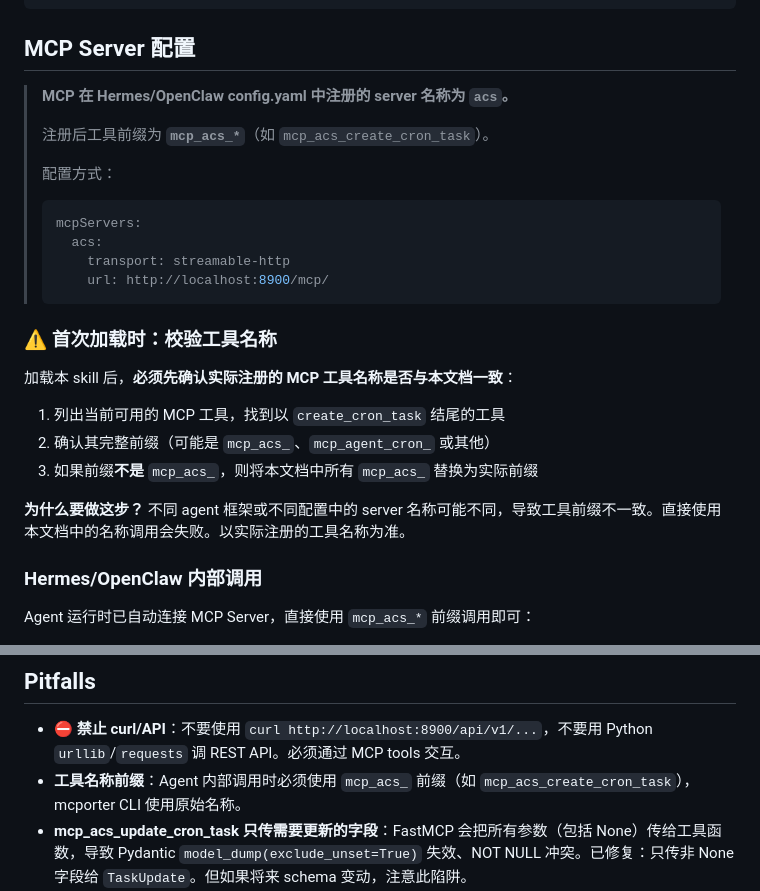
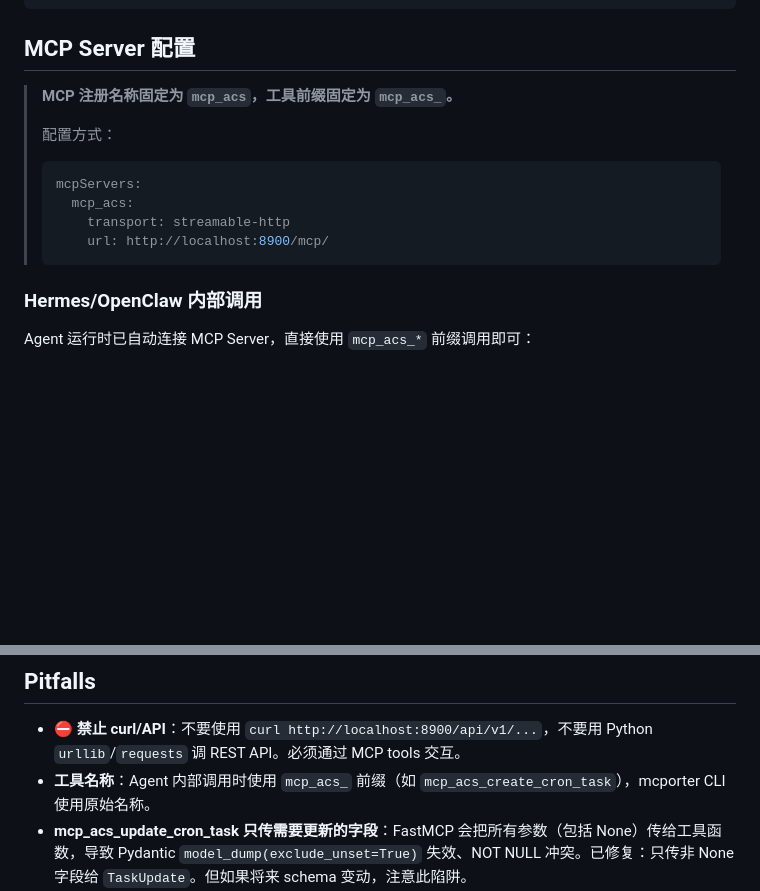
Before and after one commit to DeanWanghewei/agent-cron-server, a Markdown page: skill/SKILL.md, 2 parts joined by grey strips. Rendered like a GitHub page; blank space fills up the shorter version.

Commit message:
docs: fix MCP registration name to mcp_acs, remove prefix guesswork
- Set definitive MCP server name to 'mcp_acs' (tool prefix: mcp_acs_*)
- Remove the first-load tool name verification step — no more guessing
- Sync all config examples in README.md

Co-Authored-By: Claude Opus 4.6 <noreply@anthropic.com>

````diff
--- a/skill/SKILL.md
+++ b/skill/SKILL.md
@@ -60,27 +60,15 @@ sleep 2
 
 ## MCP Server 配置
 
-> **MCP 在 Hermes/OpenClaw config.yaml 中注册的 server 名称为 `acs`。**
->
-> 注册后工具前缀为 **`mcp_acs_*`**（如 `mcp_acs_create_cron_task`）。
+> **MCP 注册名称固定为 `mcp_acs`，工具前缀固定为 `mcp_acs_`。**
 >
 > 配置方式：
 > ```yaml
 > mcpServers:
->   acs:
+>   mcp_acs:
 >     transport: streamable-http
 >     url: http://localhost:8900/mcp/
 > ```
-
-### ⚠️ 首次加载时：校验工具名称
-
-加载本 skill 后，**必须先确认实际注册的 MCP 工具名称是否与本文档一致**：
-
-1. 列出当前可用的 MCP 工具，找到以 `create_cron_task` 结尾的工具
-2. 确认其完整前缀（可能是 `mcp_acs_`、`mcp_agent_cron_` 或其他）
-3. 如果前缀**不是** `mcp_acs_`，则将本文档中所有 `mcp_acs_` 替换为实际前缀
-
-**为什么要做这步？** 不同 agent 框架或不同配置中的 server 名称可能不同，导致工具前缀不一致。直接使用本文档中的名称调用会失败。以实际注册的工具名称为准。
 
 ### Hermes/OpenClaw 内部调用
 
@@ -295,7 +283,7 @@ fi
 ## Pitfalls
 
 - **⛔ 禁止 curl/API**：不要使用 `curl http://localhost:8900/api/v1/...`，不要用 Python `urllib`/`requests` 调 REST API。必须通过 MCP tools 交互。
-- **工具名称前缀**：Agent 内部调用时必须使用 `mcp_acs_` 前缀（如 `mcp_acs_create_cron_task`），mcporter CLI 使用原始名称。
+- **工具名称**：Agent 内部调用时使用 `mcp_acs_` 前缀（如 `mcp_acs_create_cron_task`），mcporter CLI 使用原始名称。
 - **mcp_acs_update_cron_task 只传需要更新的字段**：FastMCP 会把所有参数（包括 None）传给工具函数，导致 Pydantic `model_dump(exclude_unset=True)` 失效、NOT NULL 冲突。已修复：只传非 None 字段给 `TaskUpdate`。但如果将来 schema 变动，注意此陷阱。
 - **Callback 401 错误**：回调目标如果是 Hermes webhook，必须配置 `ACS_CALLBACK_SECRET` 并匹配 webhook 订阅的 secret，否则返回 401 Unauthorized。
 - **Server not running**: MCP tool 调用会报错。先 `mcp_acs_get_service_health()` 检查，未运行则用 terminal 启动。
````
Also changed, not shown: README.md (+4 -4 lines).
